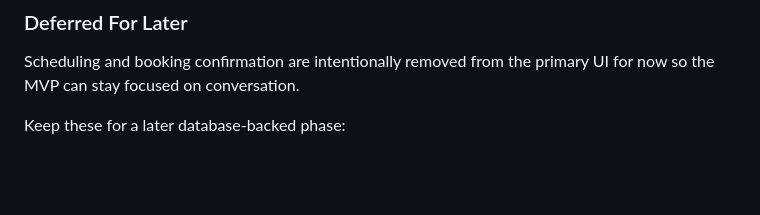
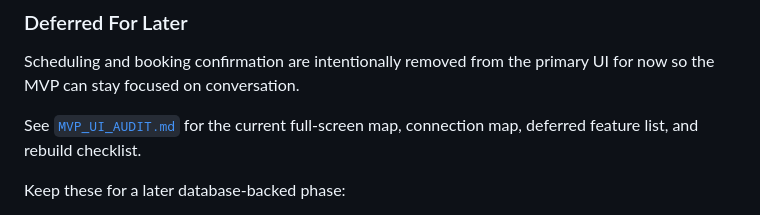
Before and after one commit to HugoSeong0721/test-mvp, a Markdown page: README.md, the part around the change. Rendered like a GitHub page; blank space fills up the shorter version.

```diff
--- a/README.md
+++ b/README.md
@@ -35,6 +35,8 @@ The current product focus is patient-practitioner conversation for acupuncture c
 ### Deferred For Later
 
 Scheduling and booking confirmation are intentionally removed from the primary UI for now so the MVP can stay focused on conversation.
+
+See [`MVP_UI_AUDIT.md`](MVP_UI_AUDIT.md) for the current full-screen map, connection map, deferred feature list, and rebuild checklist.
 
 Keep these for a later database-backed phase:
 
```
Also changed, not shown: MVP_UI_AUDIT.md (added, +170 -0 lines).
